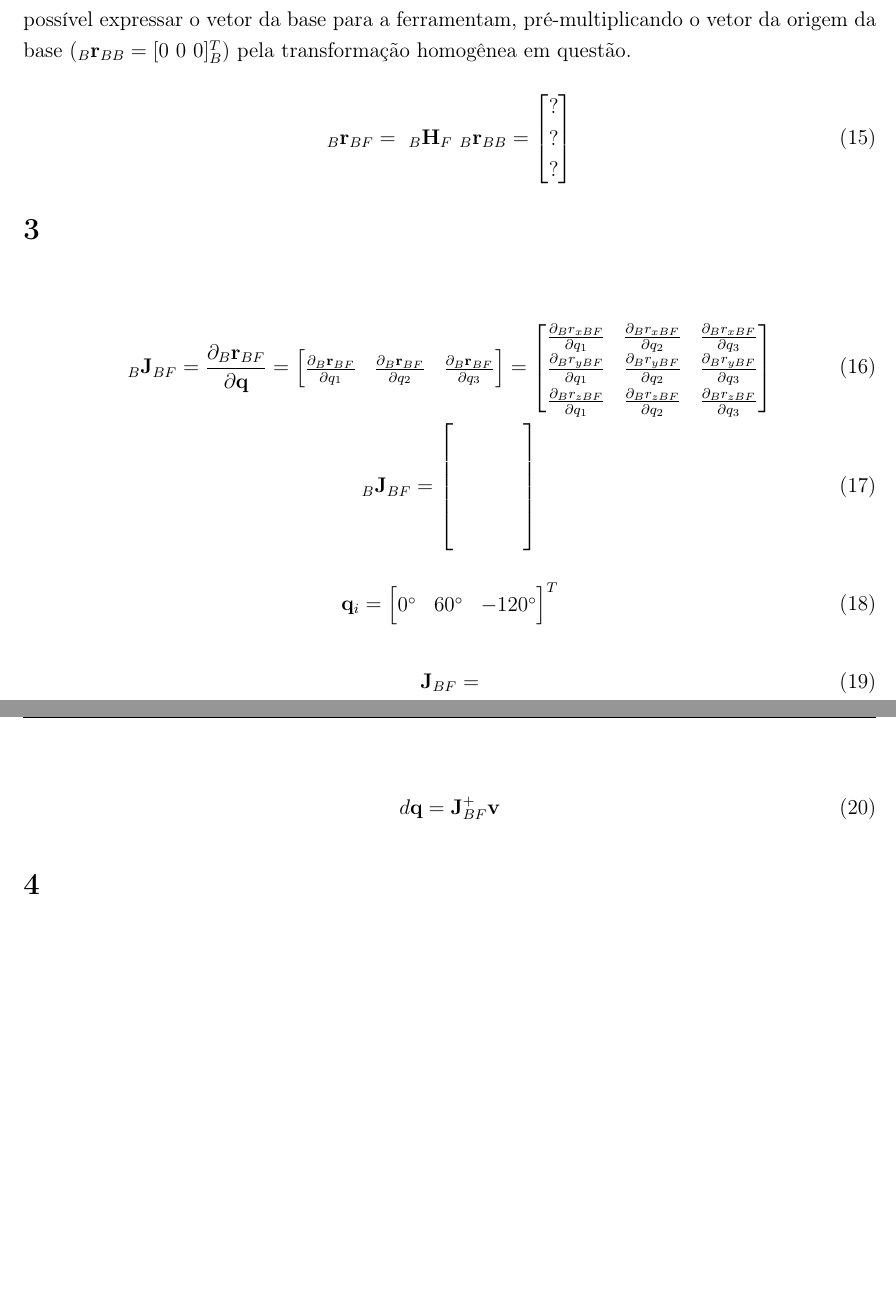
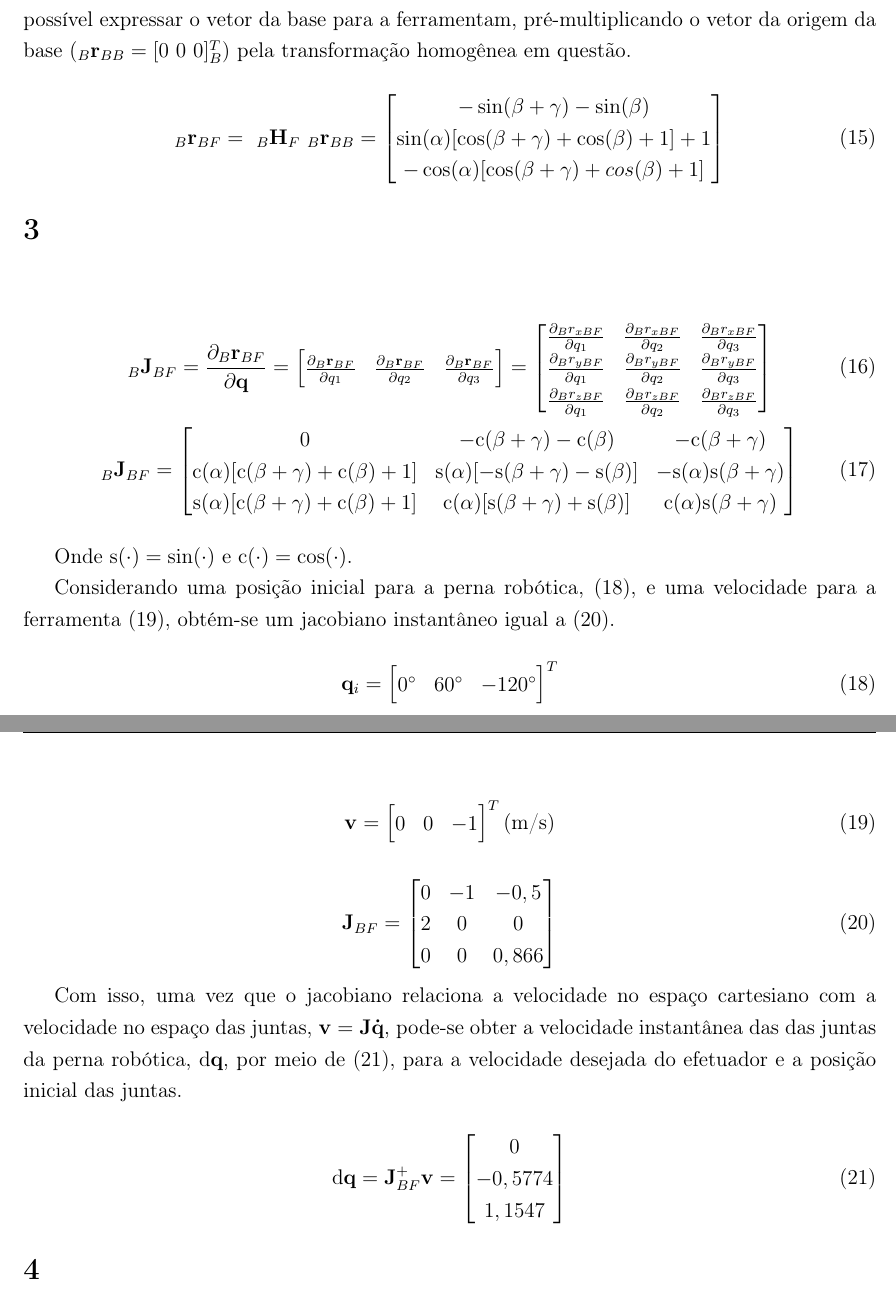
Before and after one commit to toffanetto/ia903, a LaTeX problem sheet (Exercise 1/docs/IA903-Exercise_1-Gabriel_Toffanetto_289320/IA903-Exercise_1-Gabriel_Toffanetto_289320.tex, which reads Exercise 1/docs/IA903-Exercise_1-Gabriel_Toffanetto_289320/corpo.tex): two parts of pages 4 and 5 of 7, joined at a grey line, cut so that both start at the same text, the shorter picture padded with empty space. Compiled offline with pdfLaTeX.

Commit message:
Exercise 1 update

```diff
--- a/Exercise 1/docs/IA903-Exercise_1-Gabriel_Toffanetto_289320/corpo.tex
+++ b/Exercise 1/docs/IA903-Exercise_1-Gabriel_Toffanetto_289320/corpo.tex
@@ -137,7 +137,7 @@ Para se obter a transformação homogênea entre \textit{frames} de um conjunto
 Por meio da transformação de referencial entre o \textit{frame} da base e da ferramenta, \eqref{eq:HBF}, é possível expressar o vetor da base para a ferramentam, pré-multiplicando o vetor da origem da base ($_B\+r_{BB} = [0 \ 0 \ 0]^T_B$) pela transformação homogênea em questão.
 
 \begin{equation}\label{eq:r_BF_inB}
-	_B \+r_{BF} = \ _B\+H_F \ _B\+r_{BB} = \begin{bmatrix} ? \\ ?  \\ ? \end{bmatrix}
+	_B \+r_{BF} = \ _B\+H_F \ _B\+r_{BB} = \begin{bmatrix} - \sin(\beta + \gamma) - \sin(\beta) \\ \sin(\alpha)[\cos(\beta + \gamma) + \cos(\beta) + 1] + 1  \\ -\cos(\alpha)[\cos(\beta + \gamma) + cos(\beta) + 1] \end{bmatrix}
 \end{equation}
 
 
@@ -154,12 +154,15 @@ Por meio da transformação de referencial entre o \textit{frame} da base e da f
 		\frac{\partial _B r_{zBF}}{\partial q_1} & \frac{\partial_B r_{zBF}}{\partial q_2} & \frac{\partial _B r_{zBF}}{\partial q_3}
 	\end{bmatrix} \\
 	_B \+J_{BF} = \begin{bmatrix}
-		&  &  &  & \\
-		&  &  &  & \\
-		&  &  &  & \\
-		&  &  &  &
+	0	& -\text{c}(\beta + \gamma) - \text{c}(\beta)  & -\text{c}(\beta + \gamma) \\
+	\text{c}(\alpha)[\text{c}(\beta + \gamma) + \text{c}(\beta) + 1]	& \text{s}(\alpha)[-\text{s}(\beta + \gamma) -\text{s}(\beta)] & -\text{s}(\alpha)\text{s}(\beta + \gamma) \\
+	\text{s}(\alpha)[\text{c}(\beta + \gamma) + \text{c}(\beta) + 1]	&  \text{c}(\alpha)[\text{s}(\beta + \gamma) +\text{s}(\beta)] & \text{c}(\alpha)\text{s}(\beta + \gamma)
 	\end{bmatrix}
 \end{gather}
+
+Onde $\text{s}(\cdot) = \sin(\cdot)$ e $\text{c}(\cdot) = \cos(\cdot)$.
+
+Considerando uma posição inicial para a perna robótica, \eqref{eq:qi}, e uma velocidade para a ferramenta \eqref{eq:v}, obtém-se um jacobiano instantâneo igual a \eqref{eq:JBF}.
 
 \begin{equation}\label{eq:qi}
 	\+q_i = \begin{bmatrix}
@@ -172,7 +175,18 @@ Por meio da transformação de referencial entre o \textit{frame} da base e da f
+		0 & 0 & -1\end{bmatrix}^T \text{(m/s)}
 \end{equation}
 
+\begin{equation}\label{eq:JBF}
+	\+J_{BF} = \begin{bmatrix}
+		0 & -1 & -0,5 \\
+		2 & 0 & 0 \\
+		0 & 0 & 0,866
+	\end{bmatrix}
+\end{equation}
+
+Com isso, uma vez que o jacobiano relaciona a velocidade no espaço cartesiano com a velocidade no espaço das juntas, $\+v = \+J\+{\Dot{q}}$, pode-se obter a velocidade instantânea das das juntas da perna robótica, $\text{d}\+q$, por meio de \eqref{eq:dq}, para a velocidade desejada do efetuador e a posição inicial das juntas.
+
 \begin{equation}\label{eq:dq}
-	d\+q = \+J_{BF}^+ \+v
+	\text{d}\+q = \+J_{BF}^+ \+v = \begin{bmatrix}0 \\ -0,5774 \\ 1,1547 	\end{bmatrix}
 \end{equation}
 
 
```
Also changed, not shown: Exercise 1/docs/IA903-Exercise_1-Gabriel_Toffanetto_289320/IA903-Exercise_1-Gabriel_Toffanetto_289320.pdf, Exercise 1/docs/IA903-Exercise_1-Gabriel_Toffanetto_289320/corpo.tex (5 more changed lines), 6 other files.
